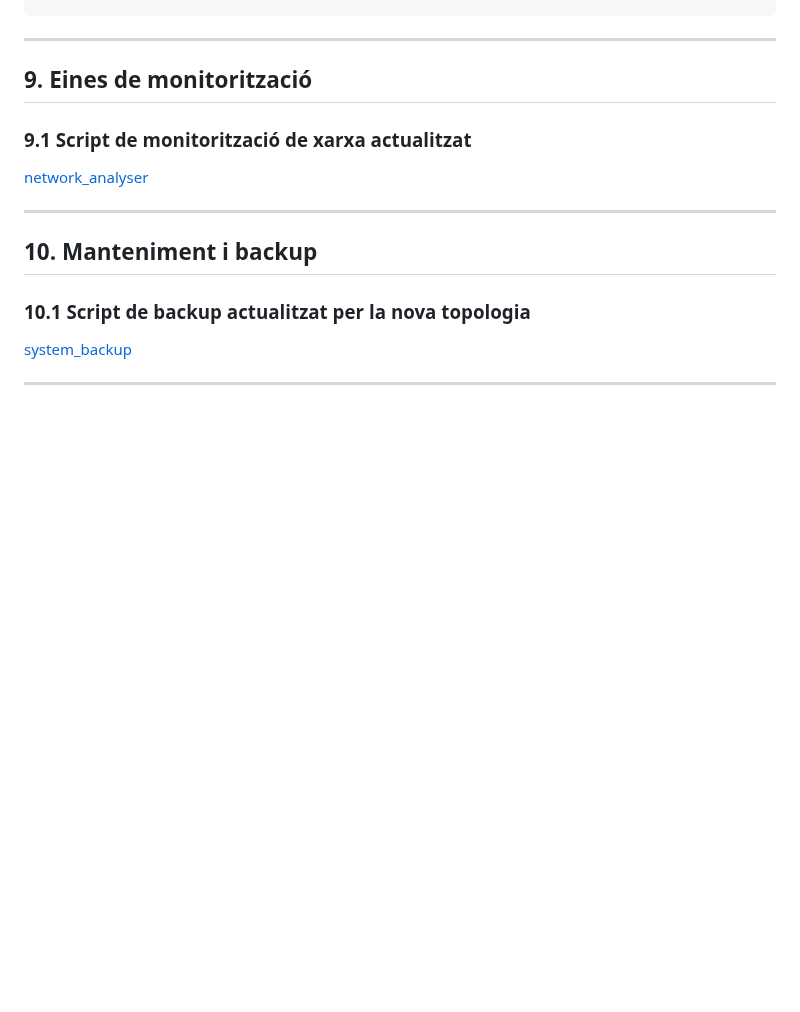
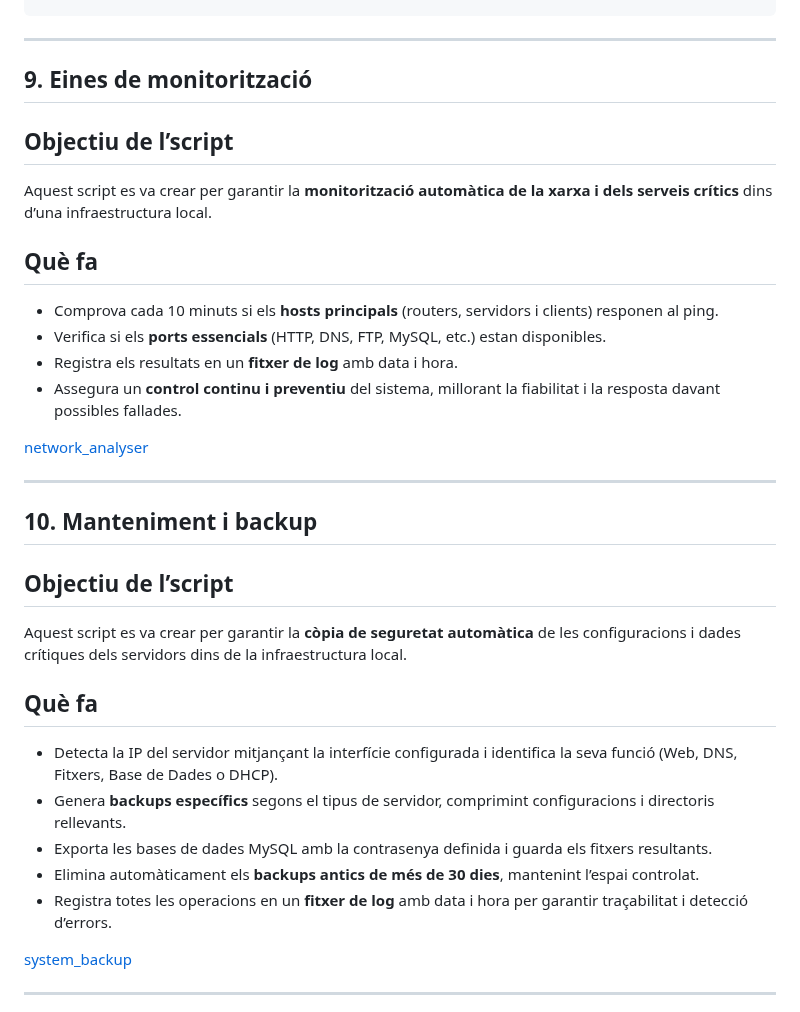
Before and after one commit to AlbertoTrujillo-ITB2425/2526-P0.0-ASIXc2BC-G05, a Markdown page: docs/ADMIN_MANUAL.md, the part around the change. Rendered like a GitHub page; blank space fills up the shorter version.

```diff
--- a/docs/ADMIN_MANUAL.md
+++ b/docs/ADMIN_MANUAL.md
@@ -423,15 +423,34 @@ sudo ufw allow from 192.168.5.128/26 to any port 445
 ---
 
 ## 9. Eines de monitorització
+## Objectiu de l’script
 
-### 9.1 Script de monitorització de xarxa actualitzat
+Aquest script es va crear per garantir la **monitorització automàtica de la xarxa i dels serveis crítics** dins d’una infraestructura local.
+
+## Què fa
+
+- Comprova cada 10 minuts si els **hosts principals** (routers, servidors i clients) responen al ping.
+- Verifica si els **ports essencials** (HTTP, DNS, FTP, MySQL, etc.) estan disponibles.
+- Registra els resultats en un **fitxer de log** amb data i hora.
+- Assegura un **control continu i preventiu** del sistema, millorant la fiabilitat i la resposta davant possibles fallades.
+
 [network_analyser](https://github.com/AlbertoTrujillo-ITB2425/2526-P0.0-ASIXc2BC-G05/blob/main/files/network_analyser.sh)
 
 ---
 
 ## 10. Manteniment i backup
+## Objectiu de l’script
 
-### 10.1 Script de backup actualitzat per la nova topologia
+Aquest script es va crear per garantir la **còpia de seguretat automàtica** de les configuracions i dades crítiques dels servidors dins de la infraestructura local.
+
+## Què fa
+
+- Detecta la IP del servidor mitjançant la interfície configurada i identifica la seva funció (Web, DNS, Fitxers, Base de Dades o DHCP).
+- Genera **backups específics** segons el tipus de servidor, comprimint configuracions i directoris rellevants.
+- Exporta les bases de dades MySQL amb la contrasenya definida i guarda els fitxers resultants.
+- Elimina automàticament els **backups antics de més de 30 dies**, mantenint l’espai controlat.
+- Registra totes les operacions en un **fitxer de log** amb data i hora per garantir traçabilitat i detecció d’errors.
+
 
 [system_backup](https://github.com/AlbertoTrujillo-ITB2425/2526-P0.0-ASIXc2BC-G05/blob/main/files/system_backup.sh)
 
```
